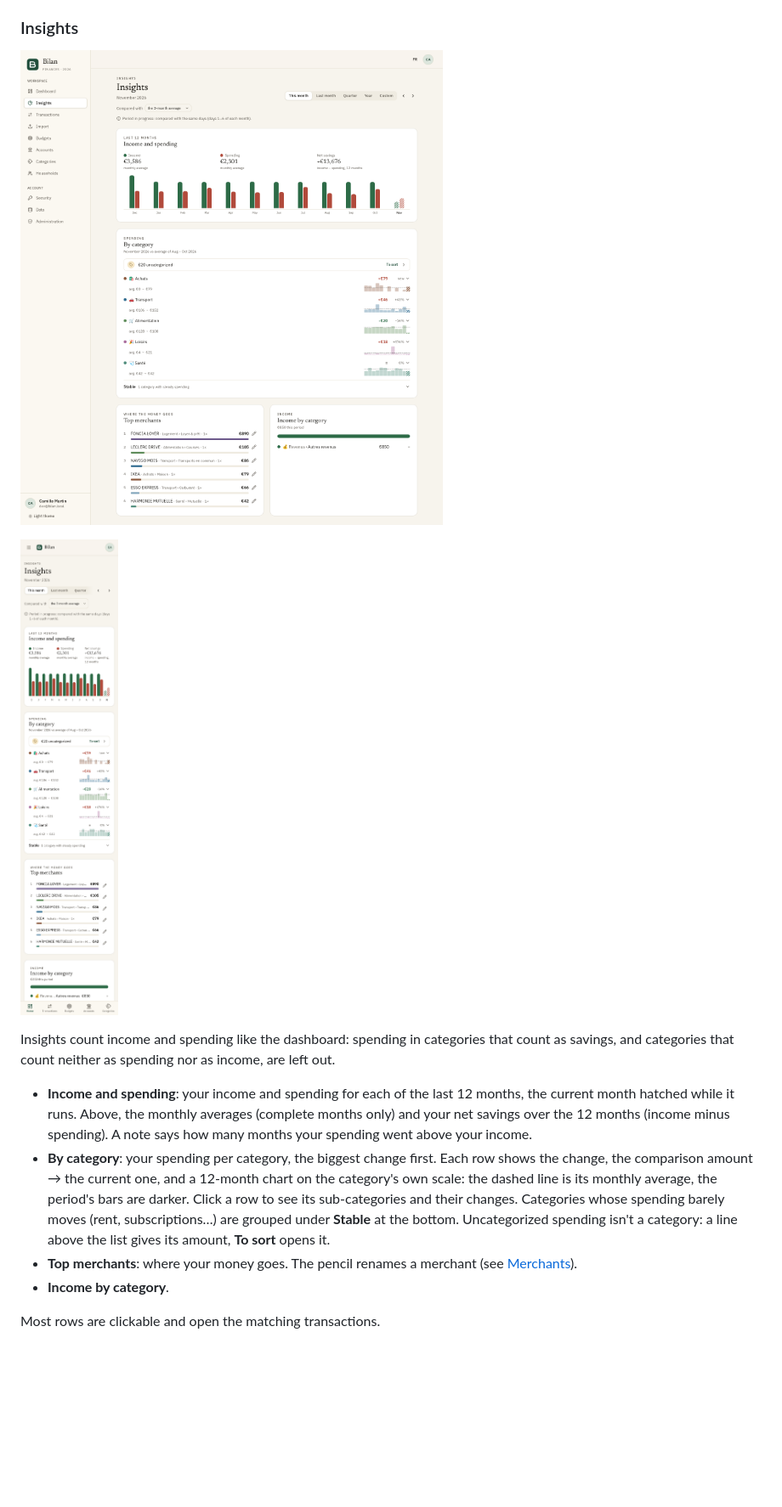
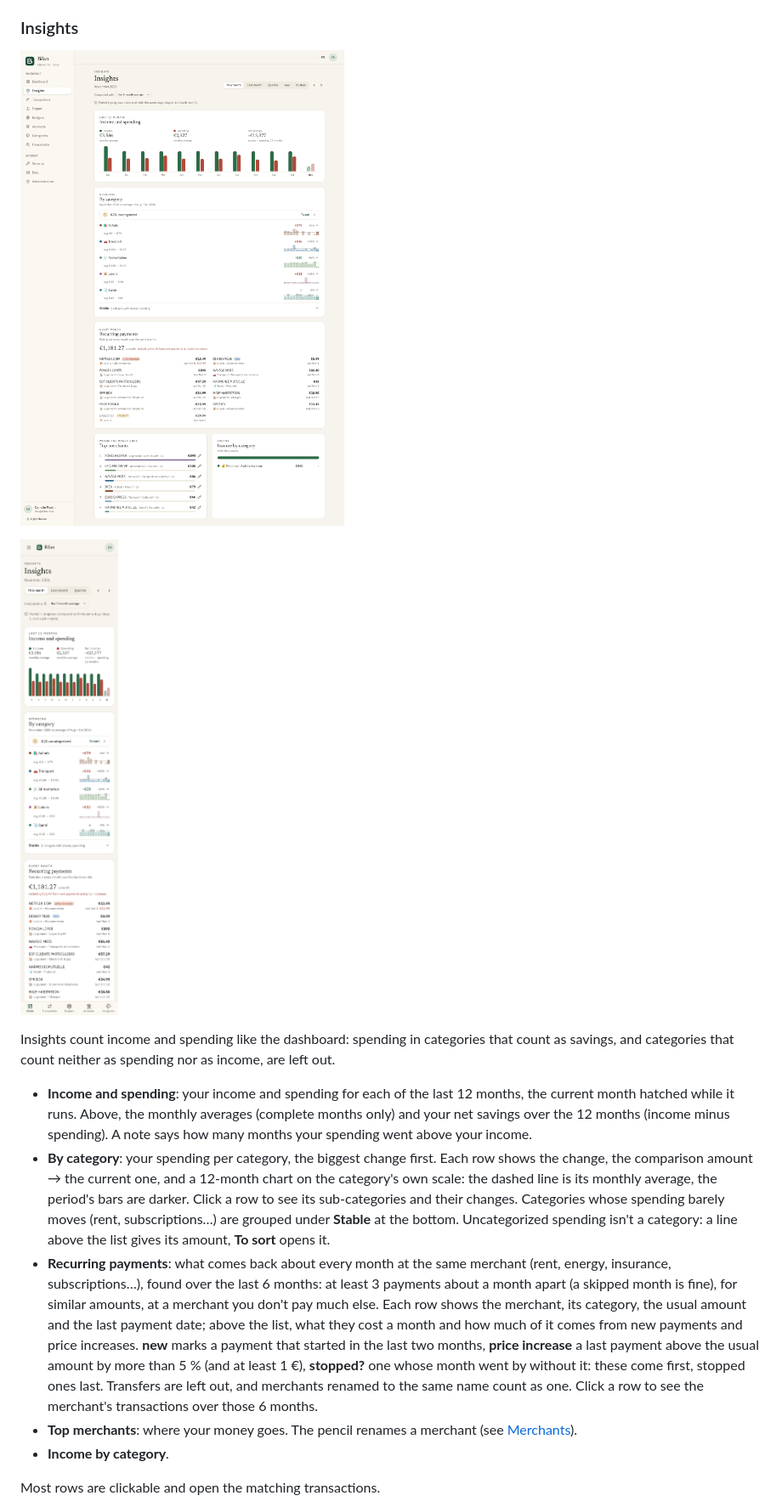
Before and after one commit to Navino16/bilan, a Markdown page: docs/user-guide.md, the part around the change. Shown at 85% size. Rendered like a GitHub page; pictures changed too: docs/images/en/insights.png, docs/images/en/mobile-insights.png; blank space fills up the shorter version.

```diff
--- a/docs/user-guide.md
+++ b/docs/user-guide.md
@@ -754,6 +754,7 @@ Insights count income and spending like the dashboard: spending in categories th
 
 - **Income and spending**: your income and spending for each of the last 12 months, the current month hatched while it runs. Above, the monthly averages (complete months only) and your net savings over the 12 months (income minus spending). A note says how many months your spending went above your income.
 - **By category**: your spending per category, the biggest change first. Each row shows the change, the comparison amount → the current one, and a 12-month chart on the category's own scale: the dashed line is its monthly average, the period's bars are darker. Click a row to see its sub-categories and their changes. Categories whose spending barely moves (rent, subscriptions…) are grouped under **Stable** at the bottom. Uncategorized spending isn't a category: a line above the list gives its amount, **To sort** opens it.
+- **Recurring payments**: what comes back about every month at the same merchant (rent, energy, insurance, subscriptions…), found over the last 6 months: at least 3 payments about a month apart (a skipped month is fine), for similar amounts, at a merchant you don't pay much else. Each row shows the merchant, its category, the usual amount and the last payment date; above the list, what they cost a month and how much of it comes from new payments and price increases. **new** marks a payment that started in the last two months, **price increase** a last payment above the usual amount by more than 5 % (and at least 1 €), **stopped?** one whose month went by without it: these come first, stopped ones last. Transfers are left out, and merchants renamed to the same name count as one. Click a row to see the merchant's transactions over those 6 months.
 - **Top merchants**: where your money goes. The pencil renames a merchant (see [Merchants](#merchants)).
 - **Income by category**.
 
```
Also changed, not shown: docs/architecture.md (+2 -1 lines), docs/user-guide.fr.md (+1 -0 lines), docs/images/fr/insights.png, docs/images/fr/mobile-insights.png, 11 other files.
